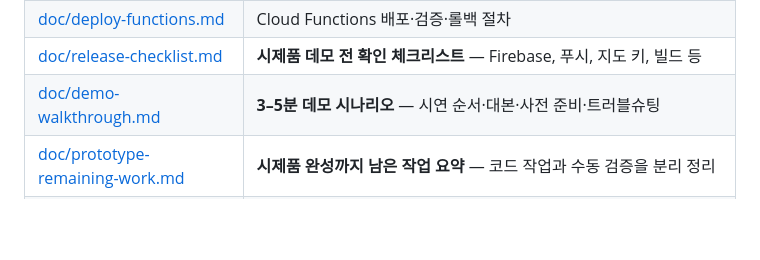
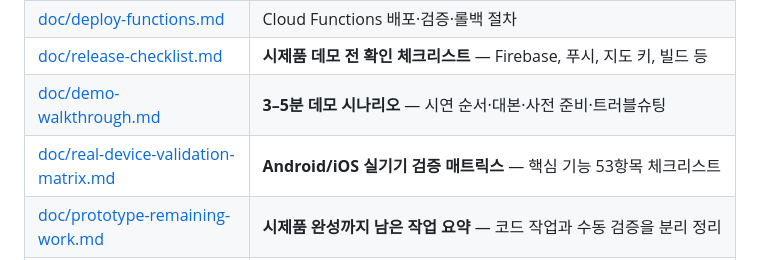
Before and after one commit to jimin1209/Dongine, a Markdown page: README.md, the part around the change. Rendered like a GitHub page; blank space fills up the shorter version.

Commit message:
Add real device validation matrix for prototype QA

```diff
--- a/README.md
+++ b/README.md
@@ -14,6 +14,7 @@
 | [doc/deploy-functions.md](./doc/deploy-functions.md) | Cloud Functions 배포·검증·롤백 절차 |
 | [doc/release-checklist.md](./doc/release-checklist.md) | **시제품 데모 전 확인 체크리스트** — Firebase, 푸시, 지도 키, 빌드 등 |
 | [doc/demo-walkthrough.md](./doc/demo-walkthrough.md) | **3–5분 데모 시나리오** — 시연 순서·대본·사전 준비·트러블슈팅 |
+| [doc/real-device-validation-matrix.md](./doc/real-device-validation-matrix.md) | **Android/iOS 실기기 검증 매트릭스** — 핵심 기능 53항목 체크리스트 |
 | [doc/prototype-remaining-work.md](./doc/prototype-remaining-work.md) | **시제품 완성까지 남은 작업 요약** — 코드 작업과 수동 검증을 분리 정리 |
 | [doc/firebase-deploy-audit.md](./doc/firebase-deploy-audit.md) | **Firebase 서버 반영 전 점검 절차** — Rules·Indexes·Storage·Functions 배포 전 dry-run 및 확인 사항 |
 
```
Also changed, not shown: doc/real-device-validation-matrix.md (added, +149 -0 lines).
